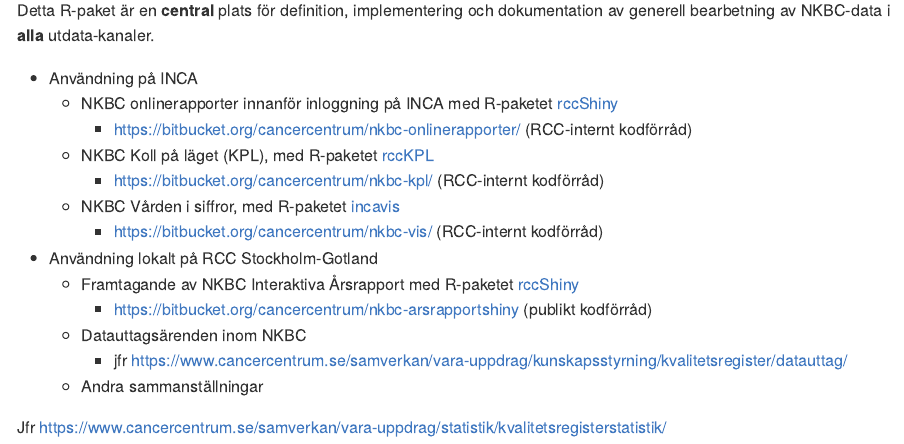
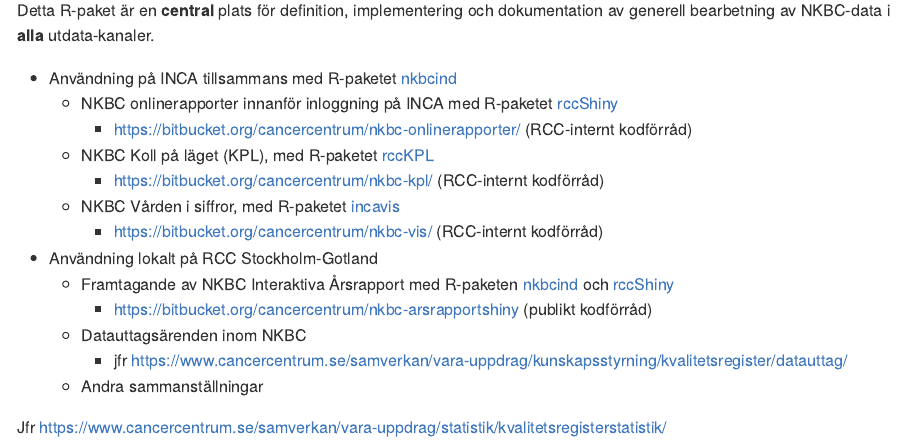
Before and after one commit to oc1lojo/nkbcgeneral, an R Markdown document (README.Rmd): the page in a window 1100 px wide, from 150 px down. The pictures show the output file README.md that the author committed with the source, drawn offline in the style of GitHub; badge pictures from the web are left out.

Commit message:
Lägg till hänvisning till R-paketet nkbcind

```diff
--- a/README.Rmd
+++ b/README.Rmd
@@ -23,7 +23,7 @@
 
 Detta R-paket är en **central** plats för definition, implementering och dokumentation av generell bearbetning av NKBC-data i **alla** utdata-kanaler.
 
-- Användning på INCA
+- Användning på INCA tillsammans med R-paketet [nkbcind](https://bitbucket.org/cancercentrum/nkbcind)
   - NKBC onlinerapporter innanför inloggning på INCA med R-paketet [rccShiny](https://bitbucket.org/cancercentrum/rccshiny)
     - https://bitbucket.org/cancercentrum/nkbc-onlinerapporter/ (RCC-internt kodförråd)
   - NKBC Koll på läget (KPL),
@@ -33,7 +33,7 @@
     med R-paketet [incavis](https://bitbucket.org/cancercentrum/incavis)
     - https://bitbucket.org/cancercentrum/nkbc-vis/ (RCC-internt kodförråd)
 - Användning lokalt på RCC Stockholm-Gotland
-  - Framtagande av NKBC Interaktiva Årsrapport med R-paketet [rccShiny](https://bitbucket.org/cancercentrum/rccshiny)
+  - Framtagande av NKBC Interaktiva Årsrapport med R-paketen [nkbcind](https://bitbucket.org/cancercentrum/nkbcind) och [rccShiny](https://bitbucket.org/cancercentrum/rccshiny)
     - https://bitbucket.org/cancercentrum/nkbc-arsrapportshiny (publikt kodförråd)
   - Datauttagsärenden inom NKBC
     - jfr https://www.cancercentrum.se/samverkan/vara-uppdrag/kunskapsstyrning/kvalitetsregister/datauttag/
```
Also changed, not shown: README.md.
